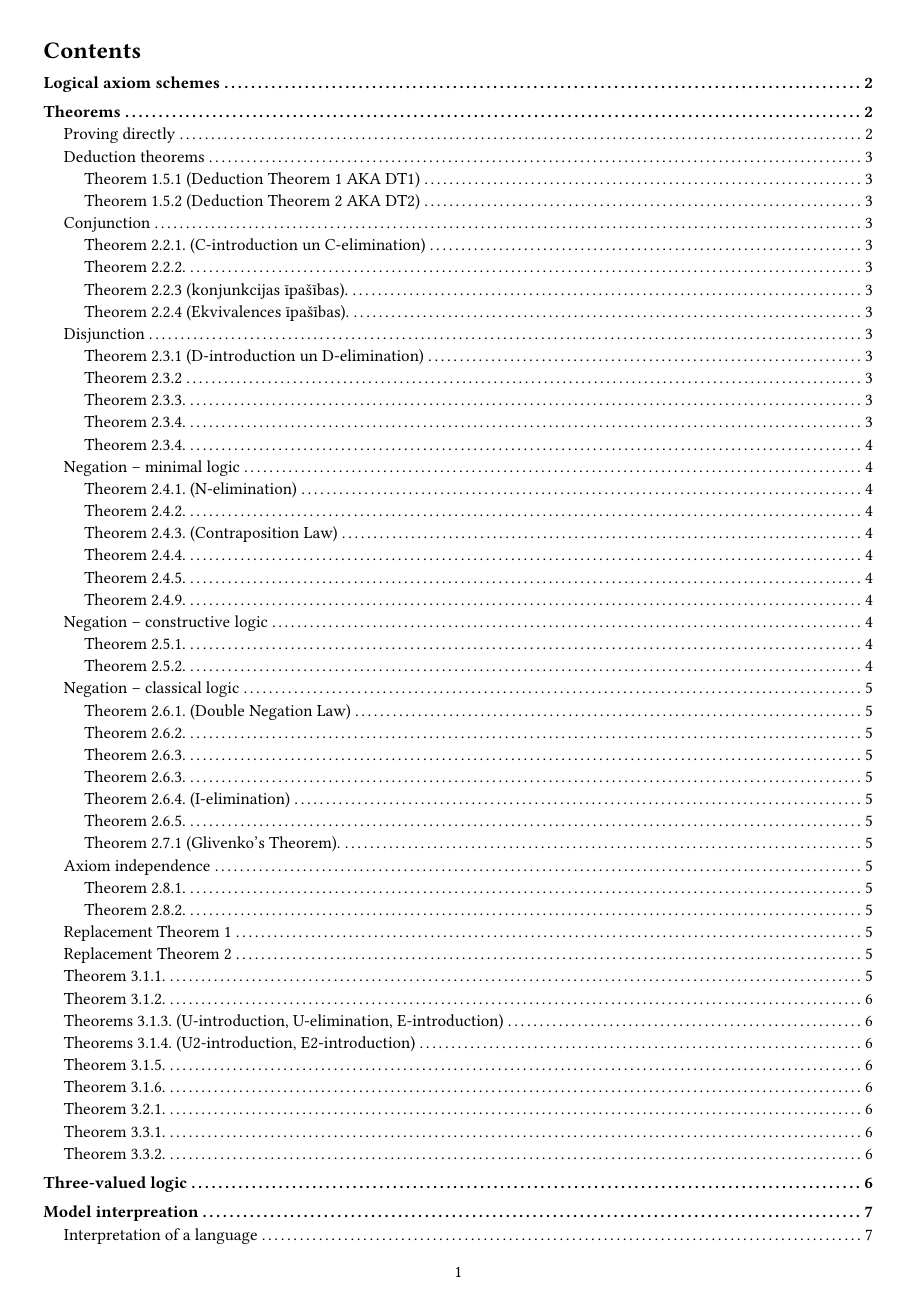
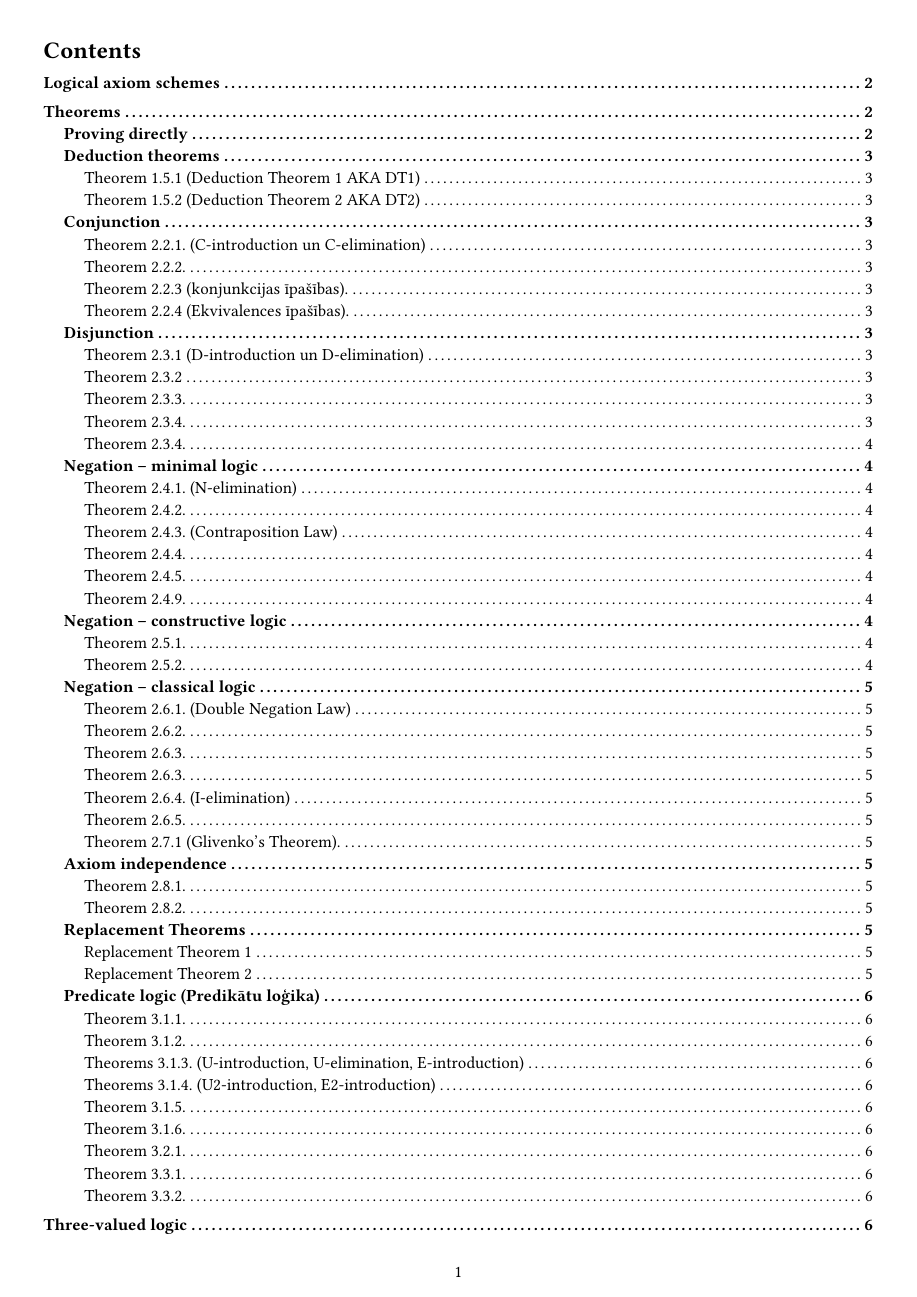
Before and after one commit to jorenchik/math-logic-cheatsheet, a Typst document (main.typ): page 1 of 11. Compiled offline with Typst 0.15.

Commit message:
TOC style update and header class changes

```diff
--- a/main.typ
+++ b/main.typ
@@ -323,8 +329,9 @@ Vienkāršotā valodā, ir atļauts jebkurā formulā aizstāt vienu daļu ar ci
 
 Šī formula ir tāda pati kā Replacement Theorem 1, bet ar kvantoriem. Tā pieprasa arī Generalization un $L_12-L_15$ aksiomas.
 
+== Predicate logic (Predikātu loģika)
 
-== Theorem 3.1.1.
+=== Theorem 3.1.1.
 
 $[L_1, L_2, L_12, L_13, #[MP]]: forall x B(x) arrow exists x B(x)$ . What does it mean? It prohibits "empty domains" jeb ja kaut kas ir patiess visiem, tad tas ir patiess vismaz vienam.
 
@@ -335,7 +342,7 @@ $[L_1, L_2, L_12, L_13, #[MP]]: forall x B(x) arrow exists x B(x)$ . What does i
 + [L1, L2, L12-L15, MP, Gen]: ∀x(B→C)→(∃z(x+z+1=y).x B→∃z(x+z+1=y).xC).
 
 
-== Theorems 3.1.3. (U-introduction, U-elimination, E-introduction)
+=== Theorems 3.1.3. (U-introduction, U-elimination, E-introduction)
 
 If F is any formula, then:
 
@@ -344,39 +351,39 @@ If F is any formula, then:
 + (E-introduction)  [L13, MP, Gen]: F(x) ├∃z(x+z+1=y).x F(x) . What does it mean?
 
 
-== Theorems 3.1.4. (U2-introduction, E2-introduction)
+=== Theorems 3.1.4. (U2-introduction, E2-introduction)
 
 If F is any formula, and G is a formula that does not contain free occurrences of x, then:
 
 + (U2-introduction) [L14, MP, Gen] G →F (x) ├G →∀x F (x) . What does it mean?
 + (E2-introduction) [L15, MP, Gen]: F (x)→G ├∃z(x+z+1=y).x F (x)→G . What does it mean?
 
-== Theorem 3.1.5.
+=== Theorem 3.1.5.
 
 + [L1, L2, L5, L12, L14, MP, Gen]: $forall x forall y B(x,y) ↔ forall y forall x B(x,y)$
 + [L1, L2, L5, L13, L15, MP, Gen]: $exists x exists y B(x,y) ↔ exists y exists x B(x,y)$.
 + [L1, L2, L12-L15, MP, Gen]: $exists x forall y B(x,y) ↔ forall y exists x B(x,y)$.
 
 
-== Theorem 3.1.6.
+=== Theorem 3.1.6.
 If the formula B does not contain free occurrences of x, then
 $[L_1-L_2,  L_12-L_15,  #[MP],  #[Gen]]: (∀x B)↔B; (exists x B) <-> B$ jeb ja kvantora mainīgais neparādās iekš B, tad to
 kvantoru var brīvi pielikt vai noņemt.
 
 
 
-== Theorem 3.2.1.
+=== Theorem 3.2.1.
 In the classical logic,
 $[L_1-L_15, #[MP], #[Gen]]: not forall x not B <-> exists B $.
 
 Ja kaut kas nav patiess visiem, tad vismaz viens ir patiess.
 
-== Theorem 3.3.1.
+=== Theorem 3.3.1.
 
 + [L1-L5, L12, L14, MP, Gen]: ∀x(B∧C)↔∀x B∧∀xC .
 + [L1, L2, L6-L8, L12, L14, MP, Gen]: ├∀x B∨∀xC →∀x(B∨C) . The converse  formula ∀x(B∨C)→∀x B∨∀xC cannot  be  true.
 
-== Theorem 3.3.2.
+=== Theorem 3.3.2.
 
 + [L1-L8, L12-L15, MP, Gen]: ∃z(x+z+1=y).x(B∨C)↔∃z(x+z+1=y). x B∨∃z(x+z+1=y).xC .
 + [L1-L5, L13-L15, MP, Gen]: ∃z(x+z+1=y).x(B∧C)→∃z(x+z+1=y). x B∧∃z(x+z+1=y).xC . The converse implication ∃z(x+z+1=y).x B∧∃z(x+z+1=y). xC →∃z(x+z+1=y). x(B∧C) cannot be true.
```
Also changed, not shown: main.typ (14 more changed lines).
